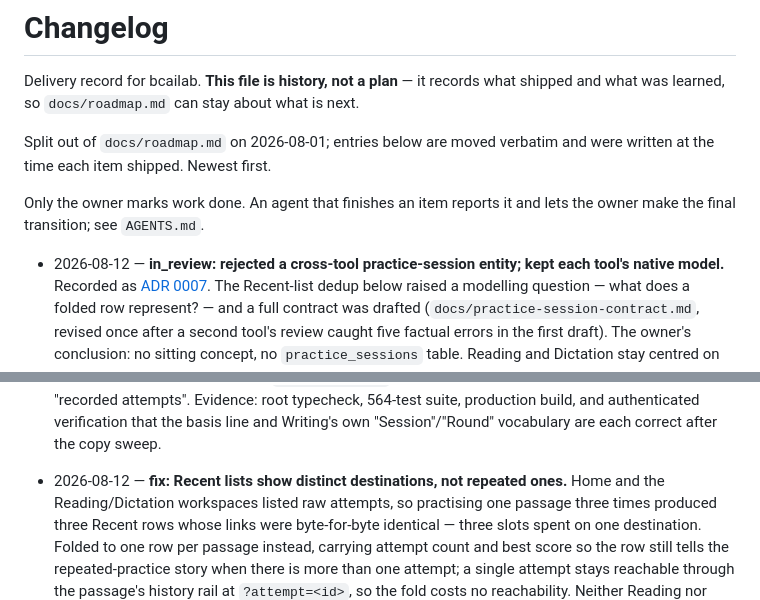
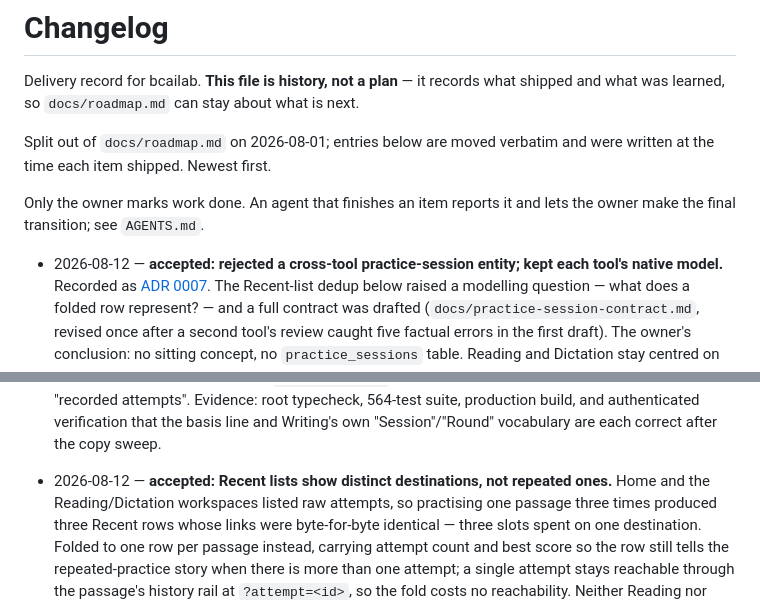
Before and after one commit to zxsun2022/bcailab, a Markdown page: docs/changelog.md, 2 parts joined by grey strips. Rendered like a GitHub page.

Commit message:
docs: accept remaining two entries from this branch
Owner accepted the session-entity rejection and the Recent-list dedup, so all
five entries from this branch are now accepted.

Also corrects the dedup entry's prefix. It shipped as "fix:", the only entry in
the file not using the status word the other twenty-seven do; it now reads
"accepted:" like its siblings.

Co-Authored-By: Claude Opus 5 <noreply@anthropic.com>

```diff
--- a/docs/changelog.md
+++ b/docs/changelog.md
@@ -9,7 +9,7 @@ written at the time each item shipped. Newest first.
 Only the owner marks work done. An agent that finishes an item reports it and lets the owner
 make the final transition; see `AGENTS.md`.
 
-- 2026-08-12 — **in_review: rejected a cross-tool practice-session entity; kept each tool's
+- 2026-08-12 — **accepted: rejected a cross-tool practice-session entity; kept each tool's
   native model.** Recorded as [ADR 0007](decisions/0007-no-cross-tool-practice-session-entity.md).
   The Recent-list dedup below raised a modelling question — what does a folded row represent?
   — and a full contract was drafted (`docs/practice-session-contract.md`, revised once after a
@@ -28,7 +28,7 @@ make the final transition; see `AGENTS.md`.
   production build, and authenticated verification that the basis line and Writing's own
   "Session"/"Round" vocabulary are each correct after the copy sweep.
 
-- 2026-08-12 — **fix: Recent lists show distinct destinations, not repeated ones.** Home and
+- 2026-08-12 — **accepted: Recent lists show distinct destinations, not repeated ones.** Home and
   the Reading/Dictation workspaces listed raw attempts, so practising one passage three times
   produced three Recent rows whose links were byte-for-byte identical — three slots spent on
   one destination. Folded to one row per passage instead, carrying attempt count and best
```
